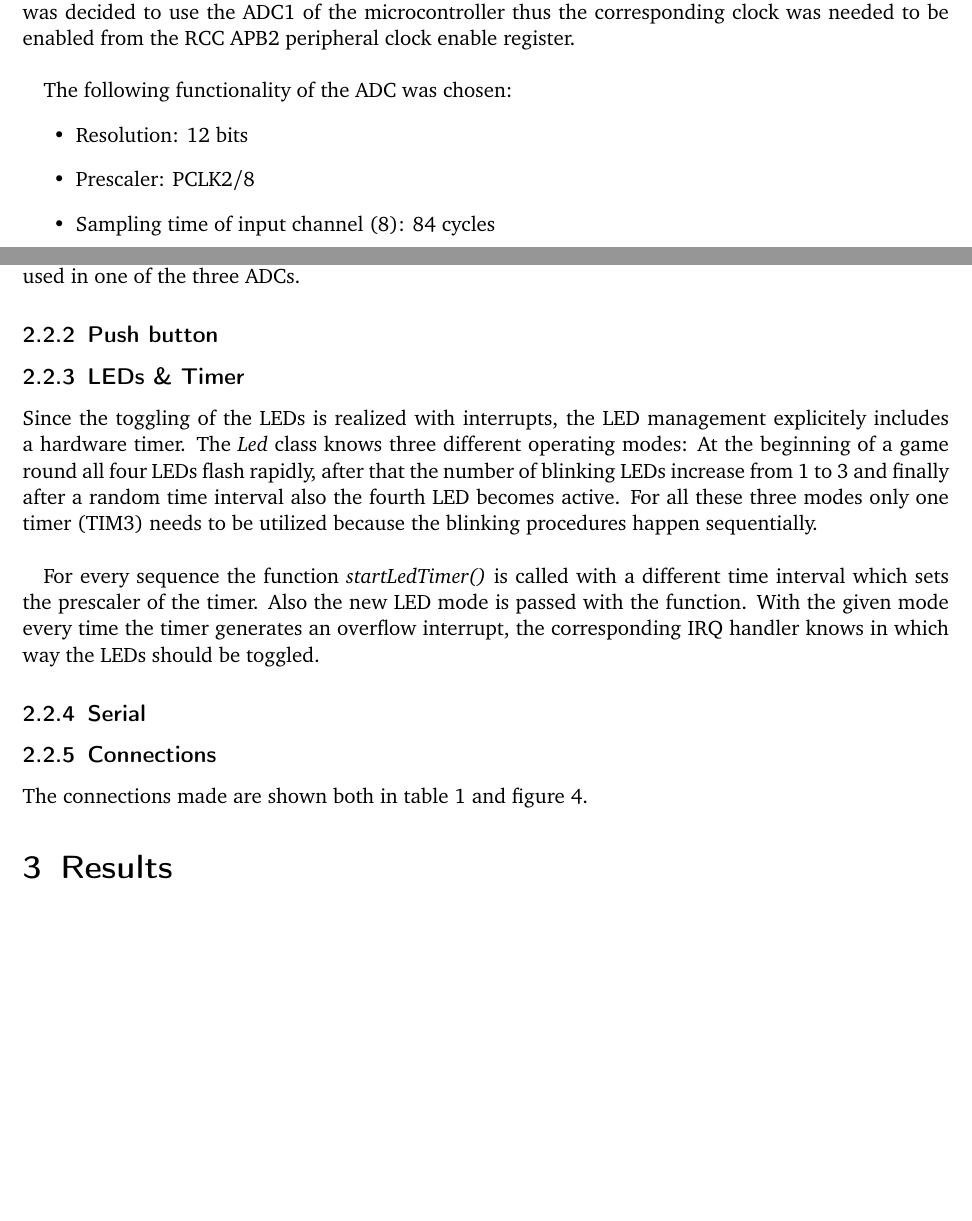
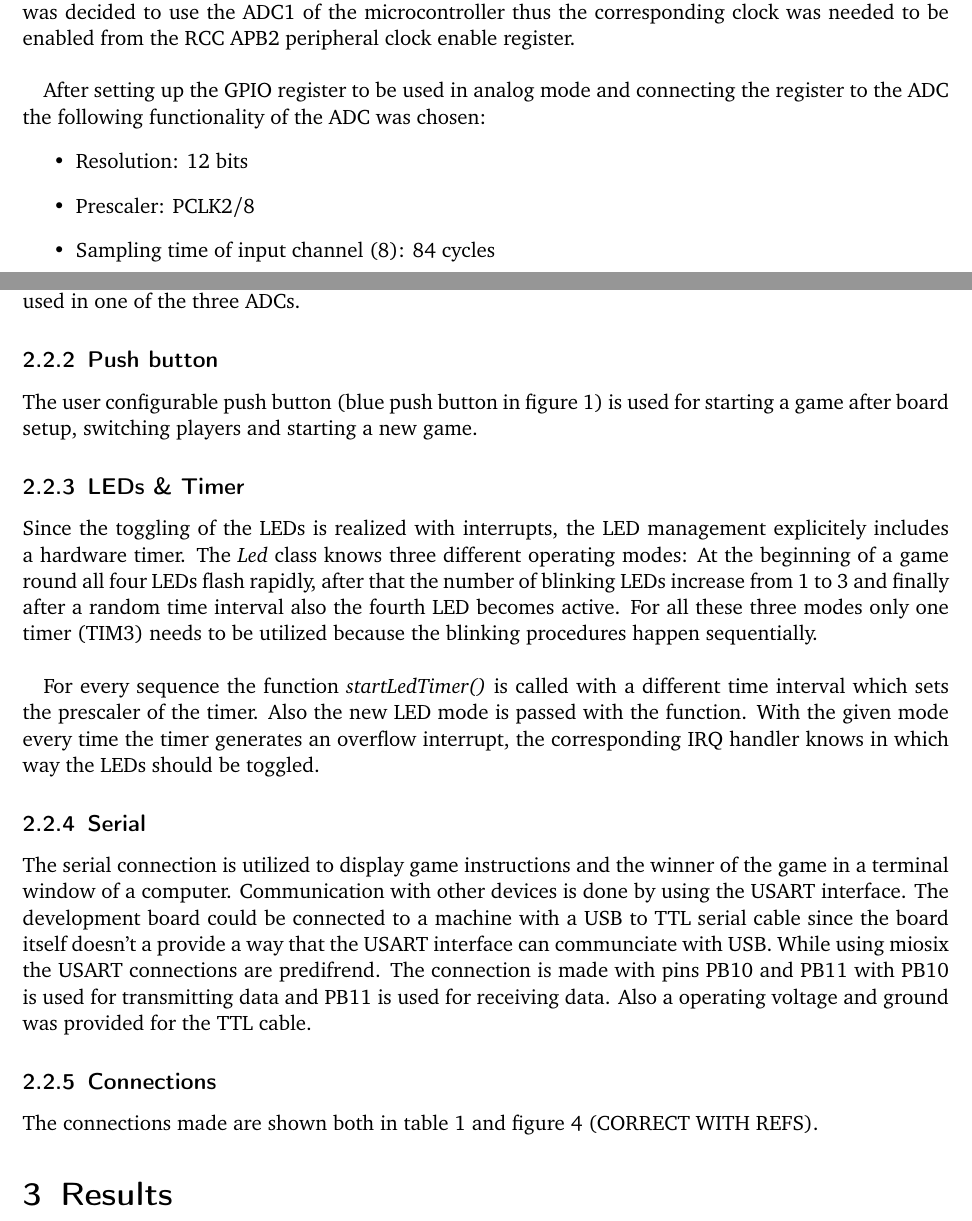
Before and after one commit to AaV3/aos, a LaTeX document (latex/template.tex, which reads latex/text/coding.tex): two parts of pages 6 and 7 of 9 before the commit and two parts of pages 6 and 7 of 10 after it, joined at a grey line, cut so that both start at the same text, the shorter picture padded with empty space. Compiled offline with pdfLaTeX.

Commit message:
started push button and serial section

```diff
--- a/latex/text/coding.tex
+++ b/latex/text/coding.tex
@@ -55,7 +55,7 @@ First the GPIO port where the light sensor was connected needs to be enabled. Si
 \par
 The ADC peripheral is setup after connecting the GPIO port to ADC. From the user manual of the development board \cite{UsrManual} the used GPIO could be conncected to first two ADC peripherals of the three available ADC peripherals of the microcontroller and connected to the input channel 8 of the ADC. It was decided to use the ADC1 of the microcontroller thus the corresponding clock was needed to be enabled from the RCC APB2 peripheral clock enable register.\\
 \par
-The following functionality of the ADC was chosen:
+After setting up the GPIO register to be used in analog mode and connecting the register to the ADC the following functionality of the ADC was chosen:
 \begin{itemize}
   \item Resolution: 12 bits
   \item Prescaler: PCLK2/8
@@ -66,6 +66,7 @@ The following functionality of the ADC was chosen:
 All functionalities stated above could be set specifically for the ADC1 register except the prescaler value that was set in the common ADC register. Also the watchdog funcitonality of the ADC is utilized to see if the converted value is below a certain threshold that is calibrated everytime the ADC is initialized (board is powered on or reseted). The use of the watchdog functionality can be set specifically to be used in one of the three ADCs.
 
 \subsubsection{Push button}
+The user configurable push button (blue push button in figure \ref{fig:Board}) is used for starting a game after board setup, switching players and starting a new game.
 %TODO Arno
 
 
@@ -76,13 +77,14 @@ For every sequence the function \emph{startLedTimer()} is called with a differen
 
 \subsubsection{Serial}
 %TODO Arno
+The serial connection is utilized to display game instructions and the winner of the game in a terminal window of a computer. Communication with other devices is done by using the USART interface. The development board could be connected to a machine with a USB to TTL serial cable since the board itself doesn't a provide a way that the USART interface can communciate with USB. While using miosix the USART connections are predifrend. The connection is made with pins PB10 and PB11 with PB10 is used for transmitting data and PB11 is used for receiving data. Also a operating voltage and ground was provided for the TTL cable.
 %black GND (not necessary?), yellow PB10, orange PB11
 %sudo screen /dev/ttyUSB0 19200
 
 
 
 \subsubsection{Connections}
-The connections made are shown both in table 1 and figure 4.
+The connections made are shown both in table 1 and figure 4 (CORRECT WITH REFS).
 
 \begin{figure}[htbp]
   \centering
```
